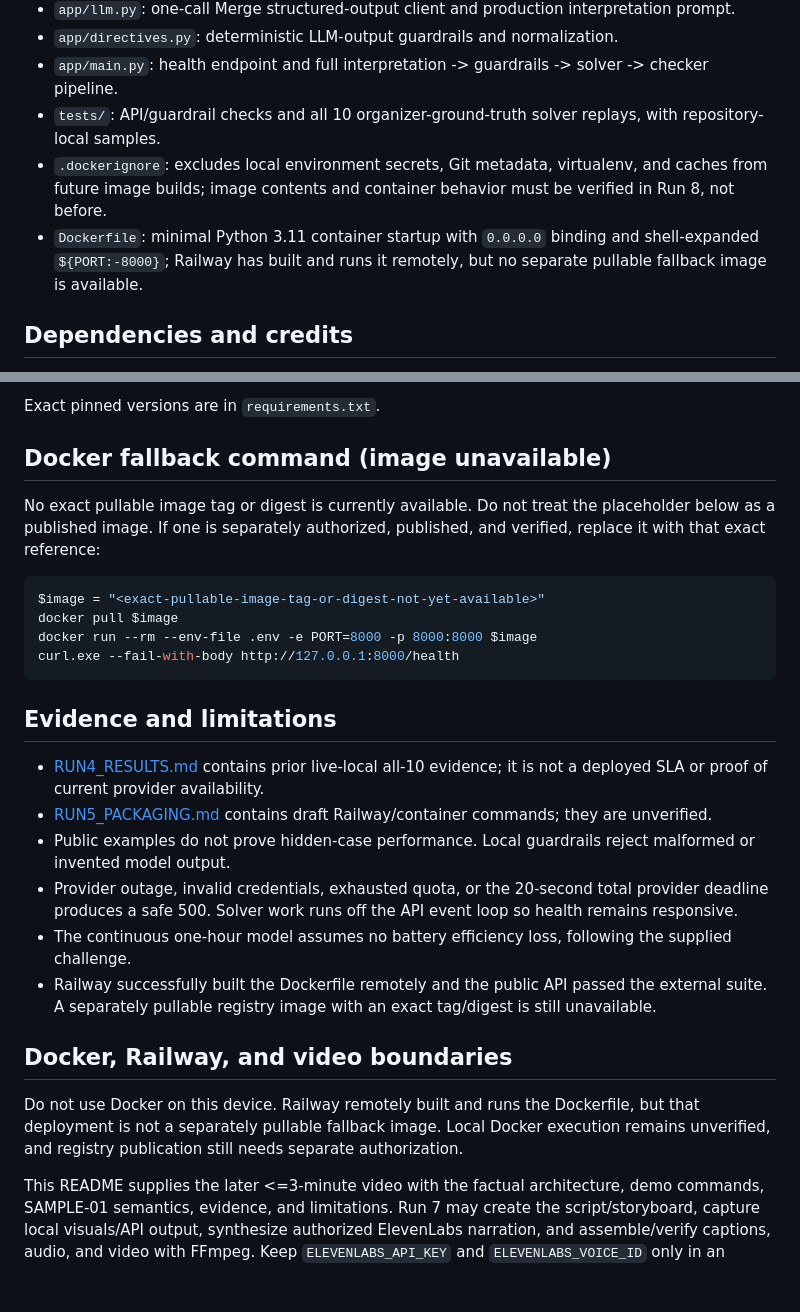
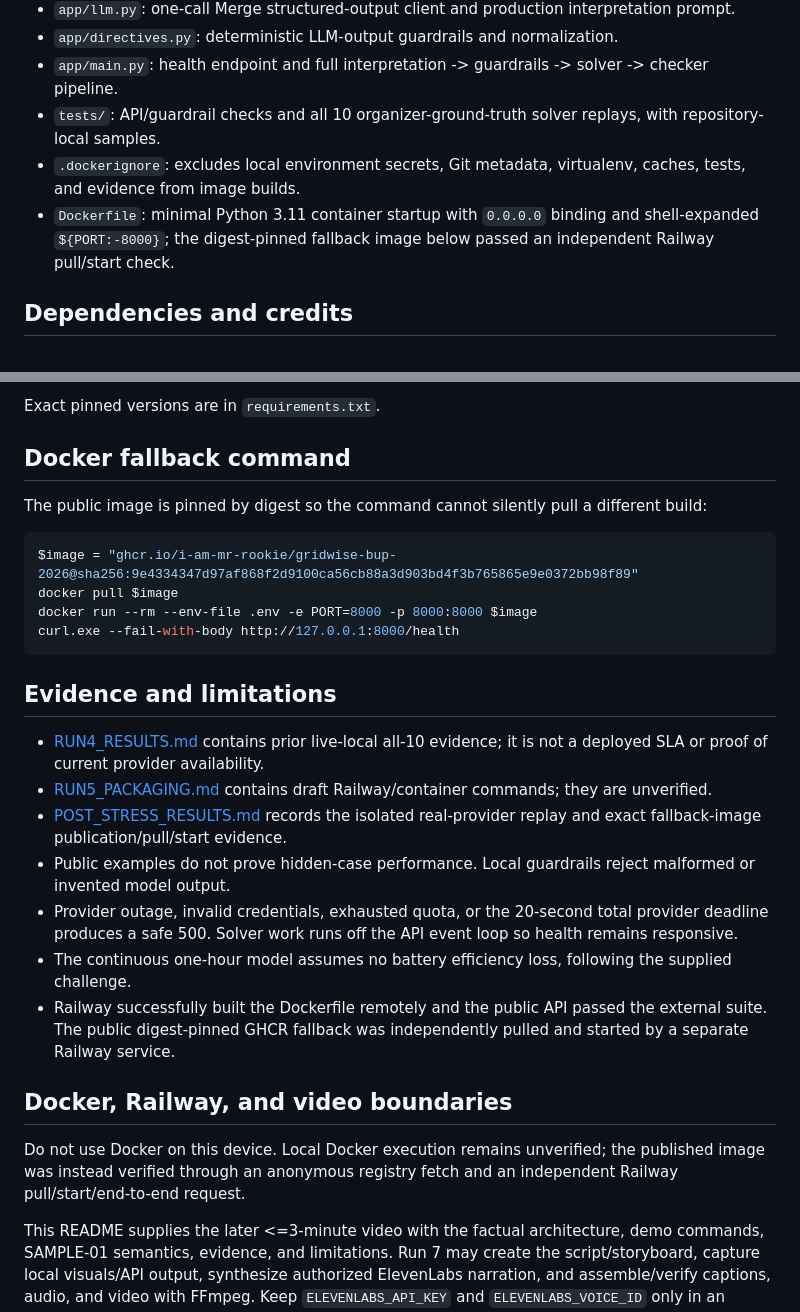
Before and after one commit to I-am-Mr-Rookie/gridwise-bup-2026, a Markdown page: README.md, 2 parts joined by grey strips. Rendered like a GitHub page; blank space fills up the shorter version.

Commit message:
Document verified fallback image

````diff
--- a/README.md
+++ b/README.md
@@ -149,8 +149,8 @@ Equivalent optimal schedules and explanation wording may differ; directive seman
 - `app/directives.py`: deterministic LLM-output guardrails and normalization.
 - `app/main.py`: health endpoint and full interpretation -> guardrails -> solver -> checker pipeline.
 - `tests/`: API/guardrail checks and all 10 organizer-ground-truth solver replays, with repository-local samples.
-- `.dockerignore`: excludes local environment secrets, Git metadata, virtualenv, and caches from future image builds; image contents and container behavior must be verified in Run 8, not before.
-- `Dockerfile`: minimal Python 3.11 container startup with `0.0.0.0` binding and shell-expanded `${PORT:-8000}`; Railway has built and runs it remotely, but no separate pullable fallback image is available.
+- `.dockerignore`: excludes local environment secrets, Git metadata, virtualenv, caches, tests, and evidence from image builds.
+- `Dockerfile`: minimal Python 3.11 container startup with `0.0.0.0` binding and shell-expanded `${PORT:-8000}`; the digest-pinned fallback image below passed an independent Railway pull/start check.
 
 ## Dependencies and credits
 
@@ -166,12 +166,12 @@ Equivalent optimal schedules and explanation wording may differ; directive seman
 
 Exact pinned versions are in `requirements.txt`.
 
-## Docker fallback command (image unavailable)
+## Docker fallback command
 
-No exact pullable image tag or digest is currently available. Do not treat the placeholder below as a published image. If one is separately authorized, published, and verified, replace it with that exact reference:
+The public image is pinned by digest so the command cannot silently pull a different build:
 
 ```powershell
-$image = "<exact-pullable-image-tag-or-digest-not-yet-available>"
+$image = "ghcr.io/i-am-mr-rookie/gridwise-bup-2026@sha256:9e4334347d97af868f2d9100ca56cb88a3d903bd4f3b765865e9e0372bb98f89"
 docker pull $image
 docker run --rm --env-file .env -e PORT=8000 -p 8000:8000 $image
 curl.exe --fail-with-body http://127.0.0.1:8000/health
@@ -181,13 +181,14 @@ curl.exe --fail-with-body http://127.0.0.1:8000/health
 
 - [RUN4_RESULTS.md](RUN4_RESULTS.md) contains prior live-local all-10 evidence; it is not a deployed SLA or proof of current provider availability.
 - [RUN5_PACKAGING.md](RUN5_PACKAGING.md) contains draft Railway/container commands; they are unverified.
+- [POST_STRESS_RESULTS.md](POST_STRESS_RESULTS.md) records the isolated real-provider replay and exact fallback-image publication/pull/start evidence.
 - Public examples do not prove hidden-case performance. Local guardrails reject malformed or invented model output.
 - Provider outage, invalid credentials, exhausted quota, or the 20-second total provider deadline produces a safe 500. Solver work runs off the API event loop so health remains responsive.
 - The continuous one-hour model assumes no battery efficiency loss, following the supplied challenge.
-- Railway successfully built the Dockerfile remotely and the public API passed the external suite. A separately pullable registry image with an exact tag/digest is still unavailable.
+- Railway successfully built the Dockerfile remotely and the public API passed the external suite. The public digest-pinned GHCR fallback was independently pulled and started by a separate Railway service.
 
 ## Docker, Railway, and video boundaries
 
-Do not use Docker on this device. Railway remotely built and runs the Dockerfile, but that deployment is not a separately pullable fallback image. Local Docker execution remains unverified, and registry publication still needs separate authorization.
+Do not use Docker on this device. Local Docker execution remains unverified; the published image was instead verified through an anonymous registry fetch and an independent Railway pull/start/end-to-end request.
 
 This README supplies the later <=3-minute video with the factual architecture, demo commands, SAMPLE-01 semantics, evidence, and limitations. Run 7 may create the script/storyboard, capture local visuals/API output, synthesize authorized ElevenLabs narration, and assemble/verify captions, audio, and video with FFmpeg. Keep `ELEVENLABS_API_KEY` and `ELEVENLABS_VOICE_ID` only in an ignored local environment; never print, embed, record, or commit them. Run 6 does not record, synthesize, assemble, publish, upload, or submit video.
````
Also changed, not shown: POST_STRESS_RESULTS.md (added, +24 -0 lines).
